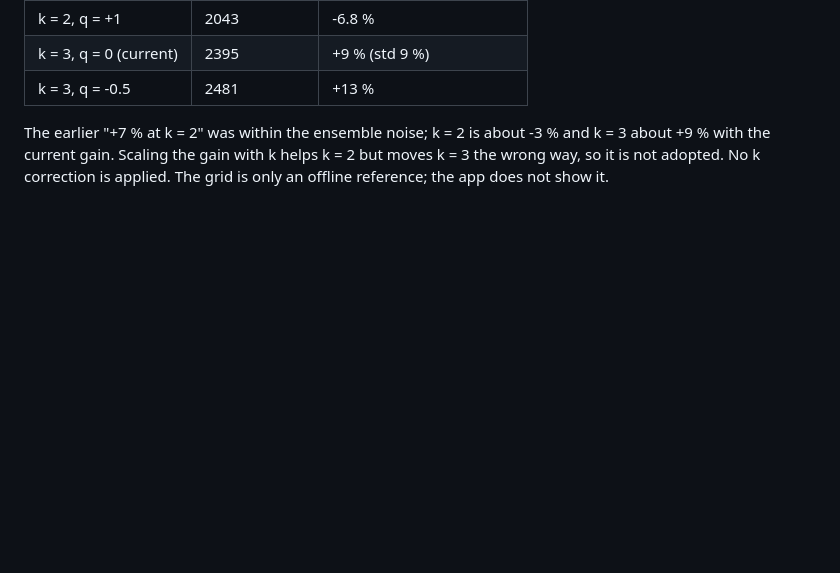
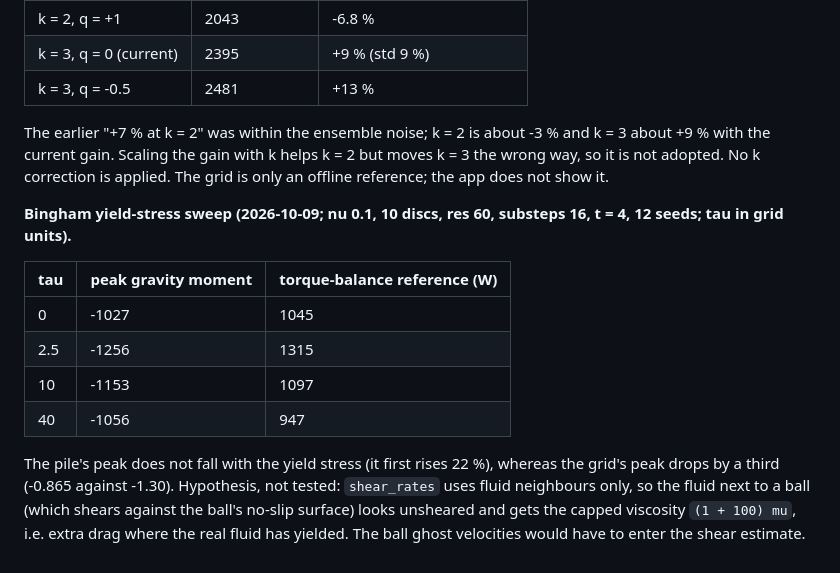
Before and after one commit to ToshihiroIguchi/MillDynamics3, a Markdown page: docs/VERIFICATION.md, the part around the change. GitHub-like rendering; blank space fills up the shorter version.

Commit message:
Docs: Bingham yield-stress sweep and hypothesis
Co-Authored-By: Claude Sonnet 5.5 <noreply@anthropic.com>
Claude-Session: https://claude.ai/code/session_01YBVAkaNFtye3F6ZNxpP8Eq

```diff
--- a/docs/VERIFICATION.md
+++ b/docs/VERIFICATION.md
@@ -1400,3 +1400,17 @@ no-slip boundary was scanned, then removed.
 The earlier "+7 % at k = 2" was within the ensemble noise; k = 2 is about -3 % and k = 3 about +9 % with the
 current gain. Scaling the gain with k helps k = 2 but moves k = 3 the wrong way, so it is not adopted. No k
 correction is applied. The grid is only an offline reference; the app does not show it.
+
+**Bingham yield-stress sweep (2026-10-09; nu 0.1, 10 discs, res 60, substeps 16, t = 4, 12 seeds; tau in grid units).**
+
+| tau | peak gravity moment | torque-balance reference (W) |
+|---|---|---|
+| 0 | -1027 | 1045 |
+| 2.5 | -1256 | 1315 |
+| 10 | -1153 | 1097 |
+| 40 | -1056 | 947 |
+
+The pile's peak does not fall with the yield stress (it first rises 22 %), whereas the grid's peak drops by a third
+(-0.865 against -1.30). Hypothesis, not tested: `shear_rates` uses fluid neighbours only, so the fluid next to a ball
+(which shears against the ball's no-slip surface) looks unsheared and gets the capped viscosity `(1 + 100) mu`, i.e.
+extra drag where the real fluid has yielded. The ball ghost velocities would have to enter the shear estimate.
```
